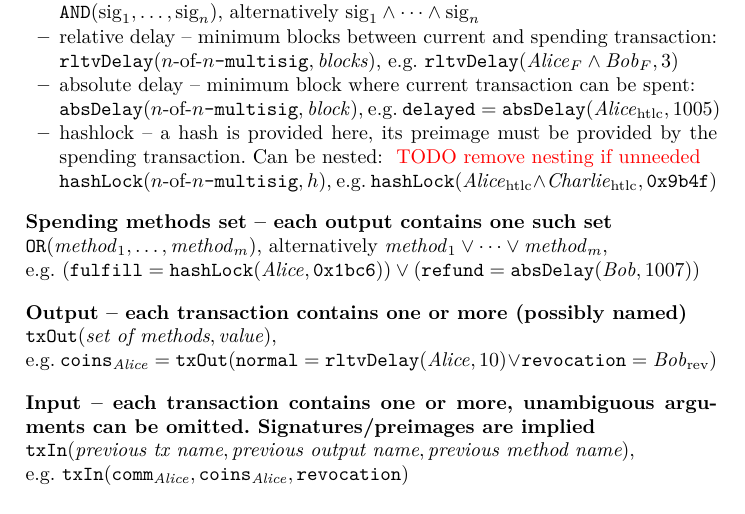
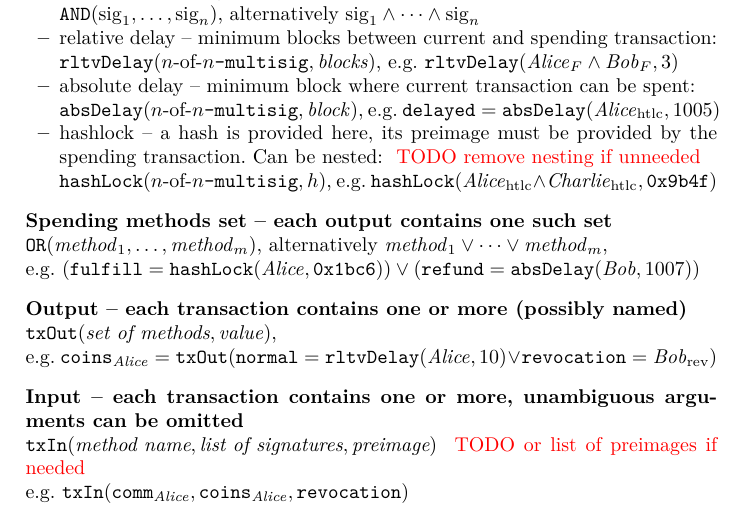
Before and after one commit to OrfeasLitos/virtual-payment-channels, a LaTeX paper (src/virtualChannels.tex, which reads src/txNotation.tex): part of page 1 of 3, cut so that both start at the same text. Compiled offline with pdfLaTeX; a LaTeX package or settings file that is missing is left out.

Commit message:
Change inputs to spend any compatible output

```diff
--- a/src/txNotation.tex
+++ b/src/txNotation.tex
@@ -41,9 +41,9 @@
     \vee \mathtt{revocation} = \bob_{\mathrm{rev}})$
 
   \paragraph{Input -- each transaction contains one or more, unambiguous
-  arguments can be omitted. Signatures/preimages are implied} \ \\
-    $\txin(\text{\it previous tx name}, \text{\it previous output name},
-    \text{\it previous method name})$, \\
+  arguments can be omitted} \ \\
+    $\txin(\text{\it method name}, \text{\it list of signatures}, \text{\it
+    preimage})$ \TODO{or list of preimages if needed} \\
     e.g. $\txin(\mathtt{comm}_{\alice}, \mathtt{coins}_{\alice},
     \mathtt{revocation})$
 
```
